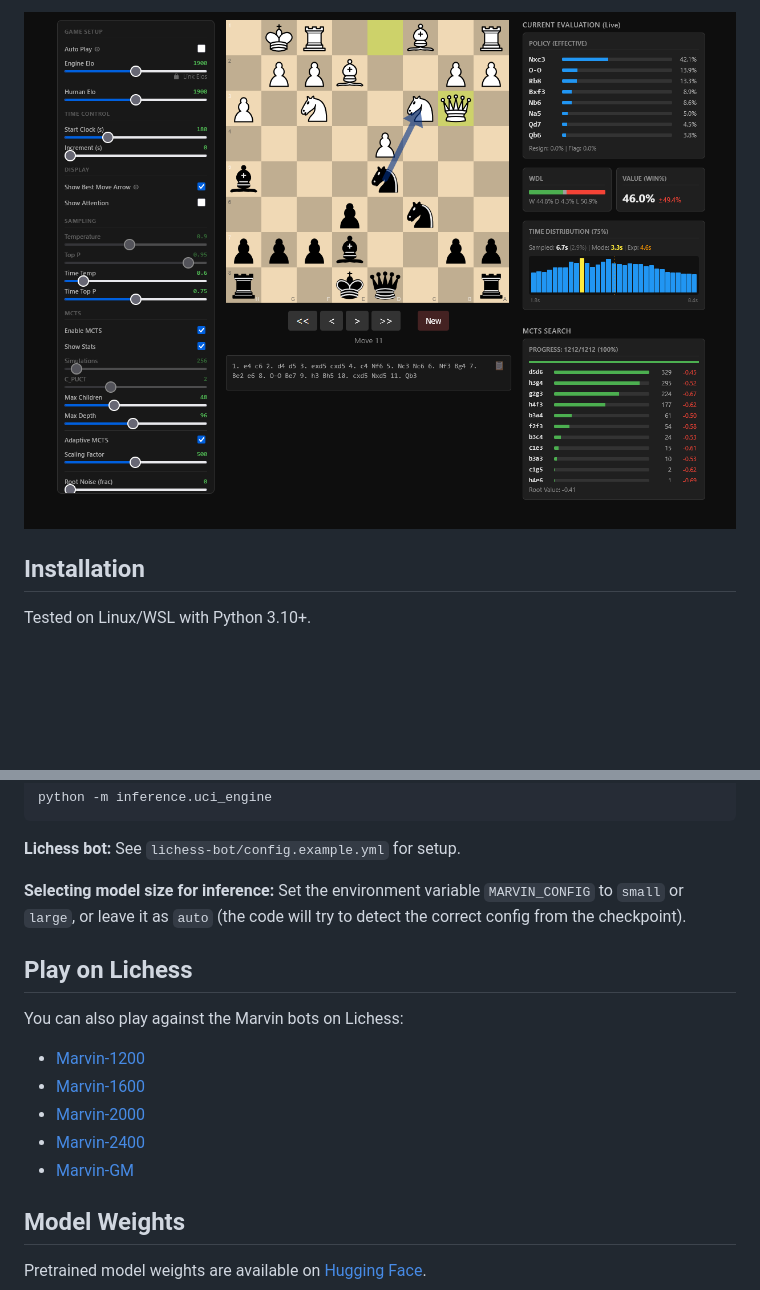
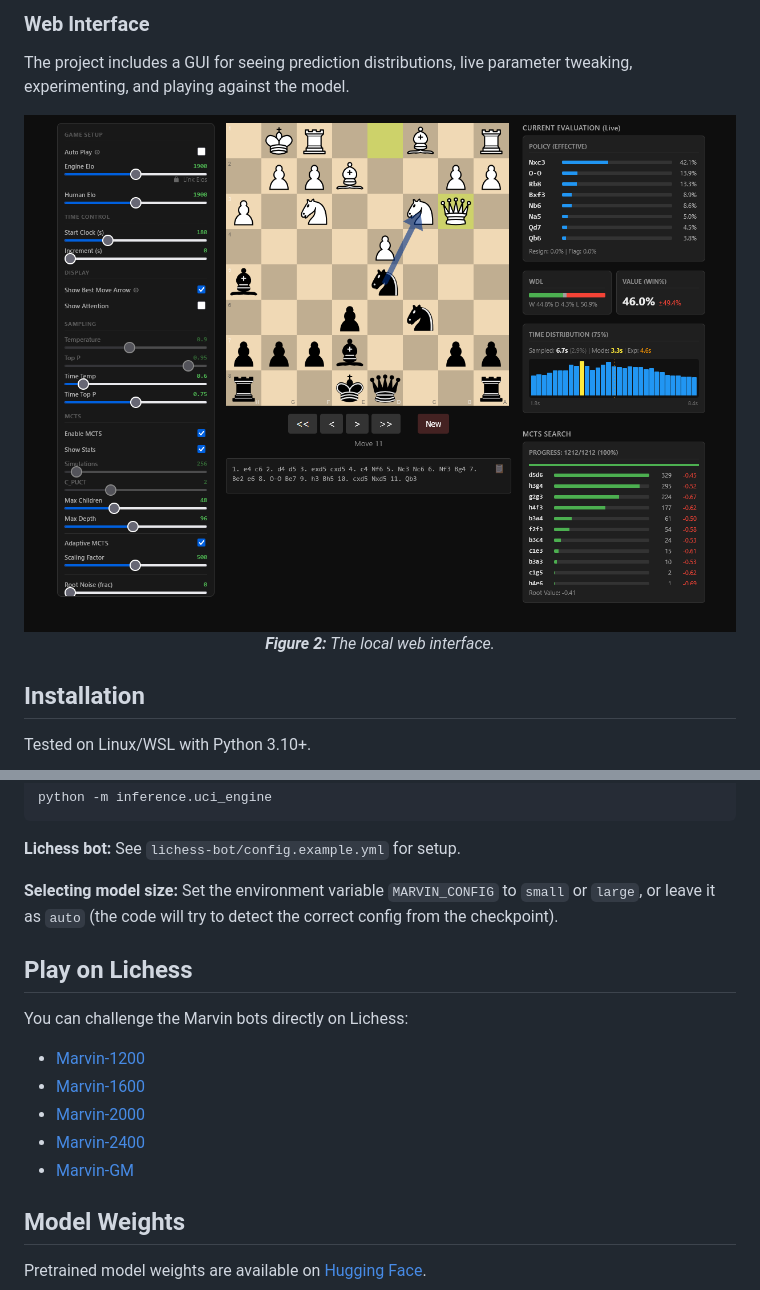
Before and after one commit to zingalorp/marvin-chess-ai, a Markdown page: README.md, 2 parts joined by grey strips. Rendered like a GitHub page; blank space fills up the shorter version.

```diff
--- a/README.md
+++ b/README.md
@@ -35,5 +35,13 @@ GUI for prediction distributions, live parameter tweaking, experimenting, and pl
 
-![Web Interface](docs/app_screenshot.png)
+
+### Web Interface
+The project includes a GUI for seeing prediction distributions, live parameter tweaking, experimenting, and playing against the model.
+
+<p align="center">
+  <img src="docs/app_screenshot.png" width="800" alt="Web Interface">
+  <br>
+  <em><b>Figure 2:</b> The local web interface.</em>
+</p>
 
 ## Installation
 
@@ -61,17 +69,17 @@ python -m inference.uci_engine
 
 **Lichess bot:** See `lichess-bot/config.example.yml` for setup.
 
-**Selecting model size for inference:** Set the environment variable `MARVIN_CONFIG` to `small` or `large`, or leave it as `auto` (the code will try to detect the correct config from the checkpoint).
+**Selecting model size:** Set the environment variable `MARVIN_CONFIG` to `small` or `large`, or leave it as `auto` (the code will try to detect the correct config from the checkpoint).
 
 ## Play on Lichess
 
-You can also play against the Marvin bots on Lichess:
+You can challenge the Marvin bots directly on Lichess:
 
-- [Marvin-1200](https://lichess.org/@/marvin-1200)
-- [Marvin-1600](https://lichess.org/@/marvin-1600)
-- [Marvin-2000](https://lichess.org/@/marvin-2000)
-- [Marvin-2400](https://lichess.org/@/marvin-2400)
-- [Marvin-GM](https://lichess.org/@/marvin-GM)
+*   [Marvin-1200](https://lichess.org/@/marvin-1200)
+*   [Marvin-1600](https://lichess.org/@/marvin-1600)
+*   [Marvin-2000](https://lichess.org/@/marvin-2000)
+*   [Marvin-2400](https://lichess.org/@/marvin-2400)
+*   [Marvin-GM](https://lichess.org/@/marvin-GM)
 
 ## Model Weights
 
```
Also changed, not shown: other parts of README.md (+21 -21 lines), docs/accuracy_comparison.png, docs/accuracy_comparison_hires.png (deleted).
